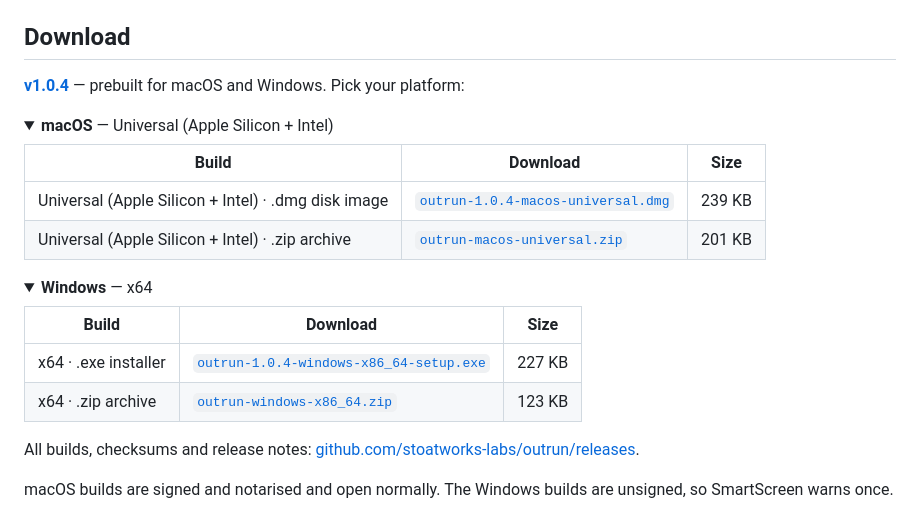
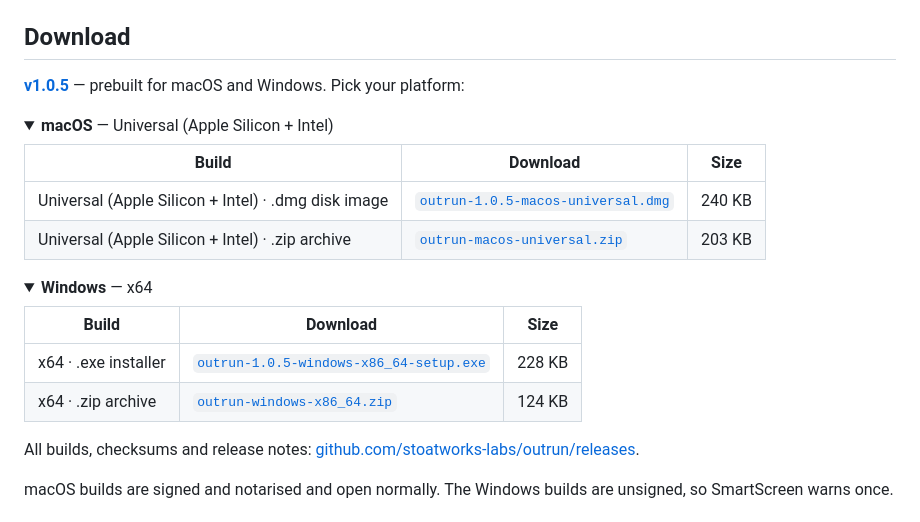
Before and after one commit to stoatworks-labs/outrun, a Markdown page: README.md, the part around the change. Rendered like a GitHub page; folded sections open.

Commit message:
README: refresh the download block for the current release
Generated by stoatworks-backend/release/gen-downloads.py from the GitHub
release assets, so the README, the website and Burrow cannot disagree.

Co-Authored-By: Claude Opus 5 <noreply@anthropic.com>

```diff
--- a/README.md
+++ b/README.md
@@ -84,15 +84,15 @@ black clip works, and the Background modes decide whether the clip shows.
 
 ## Download
 
-**[v1.0.4](https://github.com/stoatworks-labs/outrun/releases/tag/v1.0.4)** — prebuilt for macOS and Windows. Pick your platform:
+**[v1.0.5](https://github.com/stoatworks-labs/outrun/releases/tag/v1.0.5)** — prebuilt for macOS and Windows. Pick your platform:
 
 <details>
 <summary><b>macOS</b> — Universal (Apple Silicon + Intel)</summary>
 
 | Build | Download | Size |
 | --- | --- | --- |
-| Universal (Apple Silicon + Intel) · .dmg disk image | [`outrun-1.0.4-macos-universal.dmg`](https://github.com/stoatworks-labs/outrun/releases/download/v1.0.4/outrun-1.0.4-macos-universal.dmg) | 239 KB |
-| Universal (Apple Silicon + Intel) · .zip archive | [`outrun-macos-universal.zip`](https://github.com/stoatworks-labs/outrun/releases/latest/download/outrun-macos-universal.zip) | 201 KB |
+| Universal (Apple Silicon + Intel) · .dmg disk image | [`outrun-1.0.5-macos-universal.dmg`](https://github.com/stoatworks-labs/outrun/releases/download/v1.0.5/outrun-1.0.5-macos-universal.dmg) | 240 KB |
+| Universal (Apple Silicon + Intel) · .zip archive | [`outrun-macos-universal.zip`](https://github.com/stoatworks-labs/outrun/releases/latest/download/outrun-macos-universal.zip) | 203 KB |
 
 </details>
 
@@ -101,8 +101,8 @@ black clip works, and the Background modes decide whether the clip shows.
 
 | Build | Download | Size |
 | --- | --- | --- |
-| x64 · .exe installer | [`outrun-1.0.4-windows-x86_64-setup.exe`](https://github.com/stoatworks-labs/outrun/releases/download/v1.0.4/outrun-1.0.4-windows-x86_64-setup.exe) | 227 KB |
-| x64 · .zip archive | [`outrun-windows-x86_64.zip`](https://github.com/stoatworks-labs/outrun/releases/latest/download/outrun-windows-x86_64.zip) | 123 KB |
+| x64 · .exe installer | [`outrun-1.0.5-windows-x86_64-setup.exe`](https://github.com/stoatworks-labs/outrun/releases/download/v1.0.5/outrun-1.0.5-windows-x86_64-setup.exe) | 228 KB |
+| x64 · .zip archive | [`outrun-windows-x86_64.zip`](https://github.com/stoatworks-labs/outrun/releases/latest/download/outrun-windows-x86_64.zip) | 124 KB |
 
 </details>
 
```
